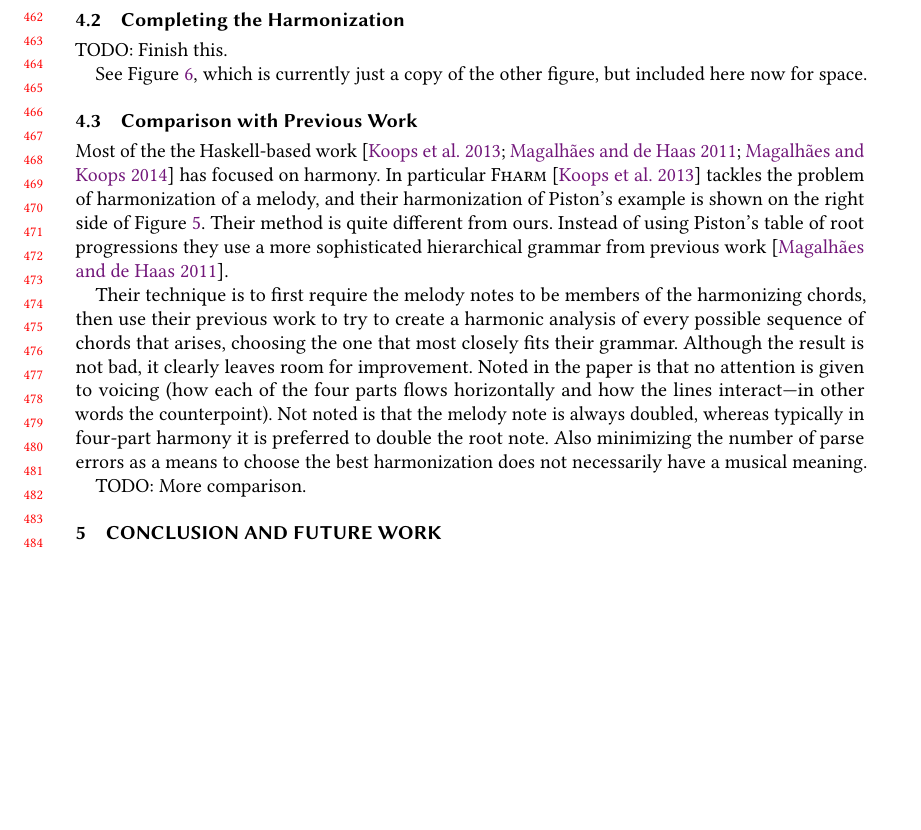
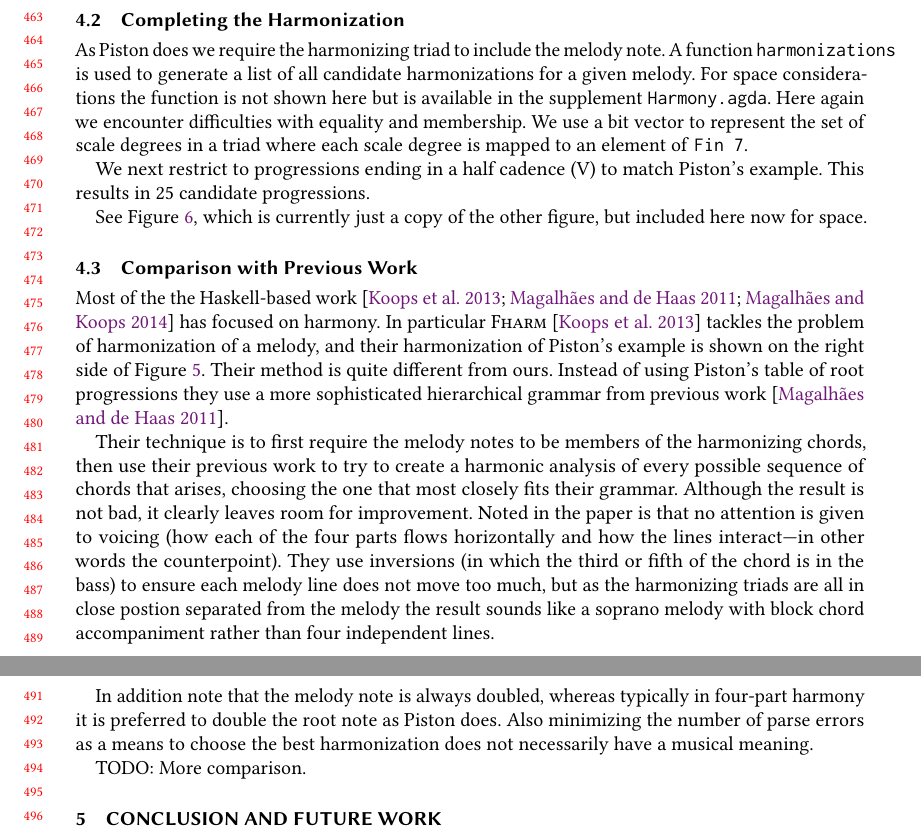
Before and after one commit to halfaya/MusicTools, a LaTeX paper (doc/icfp20/paper.tex, which reads doc/icfp20/harmony.tex): part of page 10 of 12 before the commit and two parts of pages 10 and 11 of 12 after it, the two joined at a grey line, cut at the place of the change, the shorter picture padded with empty space. Compiled offline with pdfLaTeX.

Commit message:
harmony half done

```diff
--- a/doc/icfp20/harmony.tex
+++ b/doc/icfp20/harmony.tex
@@ -115,7 +115,17 @@ previousTriads II  = VI :: IV :: []
 \subsection{Completing the Harmonization}
 \label{sec:harmony:complete}
 
-TODO: Finish this.
+As Piston does we require the harmonizing triad to include the melody
+note. A function \texttt{harmonizations} is used to generate a list of
+all candidate harmonizations for a given melody. For space
+considerations the function is not shown here but is available in the
+supplement \texttt{Harmony.agda}. Here again we encounter difficulties
+with equality and membership. We use a bit vector to represent the
+set of scale degrees in a triad where each scale degree is mapped to
+an element of \texttt{Fin 7}.
+
+We next restrict to progressions ending in a half cadence (V) to match
+Piston's example. This results in 25 candidate progressions.
 
 See Figure~\ref{fig:harmonizationMT}, which is currently just a copy of
 the other figure, but included here now for space.
@@ -136,16 +146,23 @@ more sophisticated hierarchical grammar from previous
 work~\citep{magalhaes-harmtrace}.
 
 Their technique is to first require the melody notes to be members of
-the harmonizing chords, then use their previous work to try to
-create a harmonic analysis of every possible sequence of chords that
-arises, choosing the one that most closely fits their
-grammar. Although the result is not bad, it clearly leaves room for
-improvement. Noted in the paper is that no attention is given to
-voicing (how each of the four parts flows horizontally and how the
-lines interact---in other words the counterpoint). Not noted is that
-the melody note is always doubled, whereas typically in four-part
-harmony it is preferred to double the root note. Also minimizing the
-number of parse errors as a means to choose the best harmonization
-does not necessarily have a musical meaning.
+the harmonizing chords, then use their previous work to try to create
+a harmonic analysis of every possible sequence of chords that arises,
+choosing the one that most closely fits their grammar. Although the
+result is not bad, it clearly leaves room for improvement. Noted in
+the paper is that no attention is given to voicing (how each of the
+four parts flows horizontally and how the lines interact---in other
+words the counterpoint). They use inversions (in which the
+third or fifth of the chord is in the bass) to ensure each melody line
+does not move too much, but as the harmonizing triads are all in close
+postion separated from the melody the result sounds like a soprano
+melody with block chord accompaniment rather than four independent
+lines.
+
+In addition note that the melody note is always doubled, whereas
+typically in four-part harmony it is preferred to double the root note
+as Piston does. Also minimizing the number of parse errors as a means
+to choose the best harmonization does not necessarily have a musical
+meaning.
 
 TODO: More comparison.
```
Also changed, not shown: doc/icfp20/paper.pdf, 3 other files.
